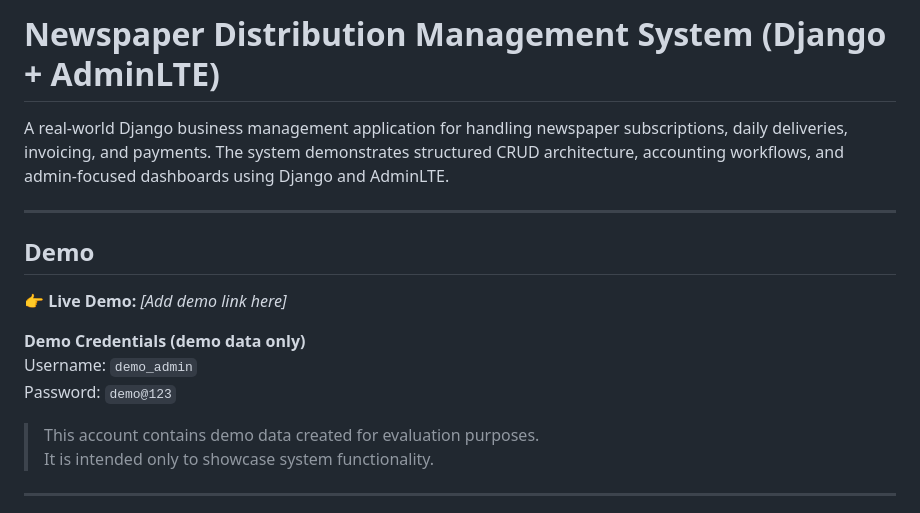
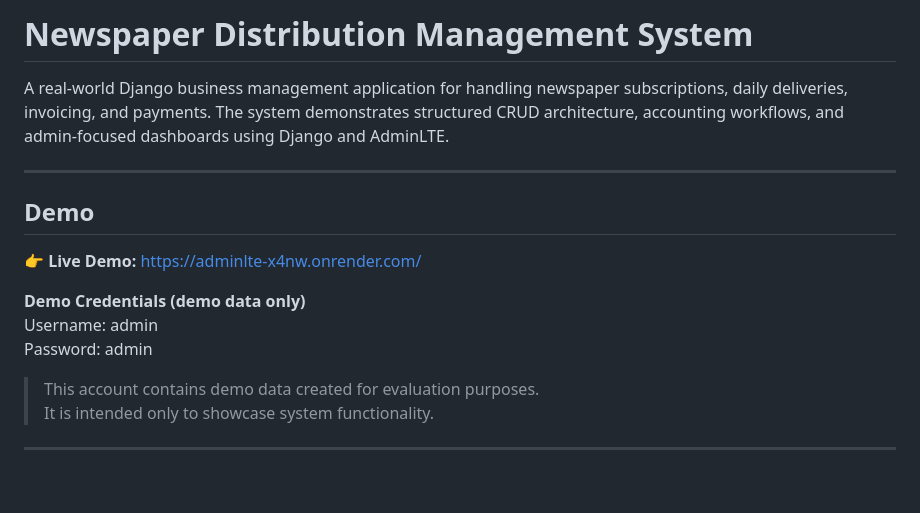
Before and after one commit to vinay2105/adminlte, a Markdown page: README.md, the part around the change. Rendered like a GitHub page; blank space fills up the shorter version.

Commit message:
added demo link in readme

```diff
--- a/README.md
+++ b/README.md
@@ -1,4 +1,4 @@
-# Newspaper Distribution Management System (Django + AdminLTE)
+# Newspaper Distribution Management System
 
 A real-world Django business management application for handling newspaper subscriptions, daily deliveries, invoicing, and payments. The system demonstrates structured CRUD architecture, accounting workflows, and admin-focused dashboards using Django and AdminLTE.
 
@@ -6,11 +6,11 @@ A real-world Django business management application for handling newspaper subsc
 
 ## Demo
 
-👉 **Live Demo:** _[Add demo link here]_
+👉 **Live Demo:** https://adminlte-x4nw.onrender.com/
 
 **Demo Credentials (demo data only)**
-Username: `demo_admin`
-Password: `demo@123`
+Username: admin
+Password: admin
 
 > This account contains demo data created for evaluation purposes.
 > It is intended only to showcase system functionality.
```
